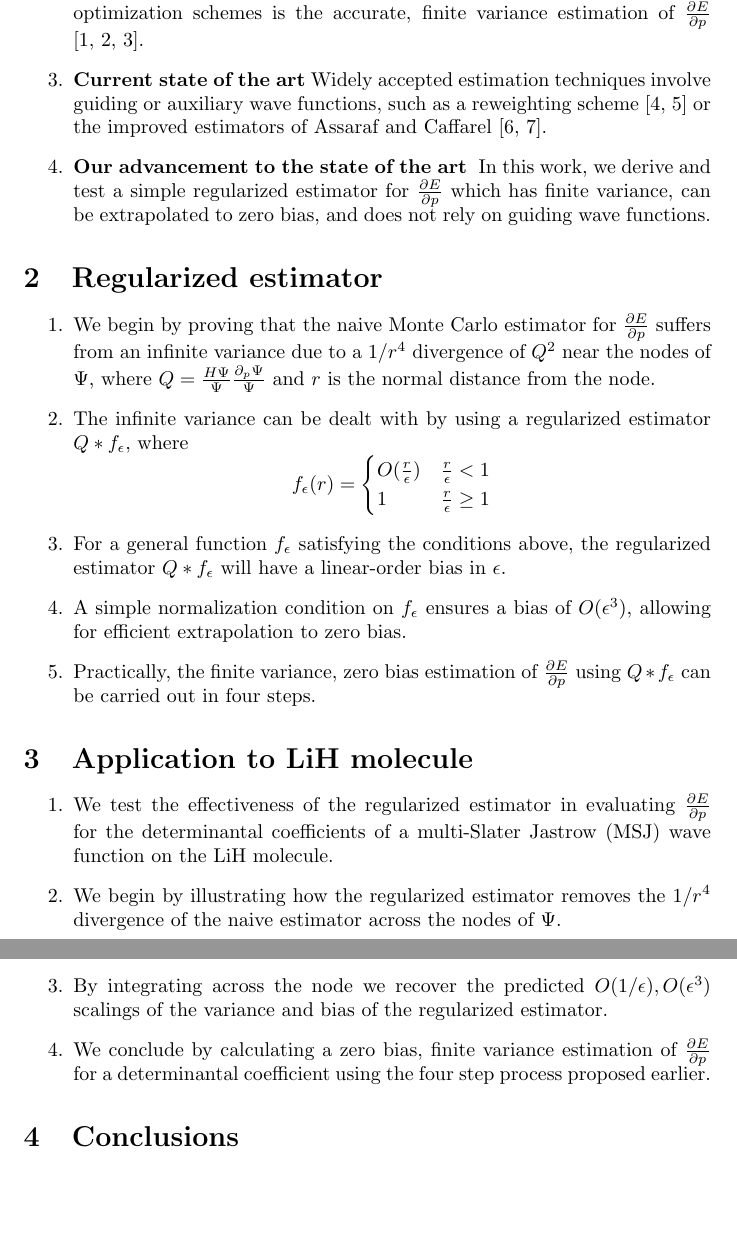
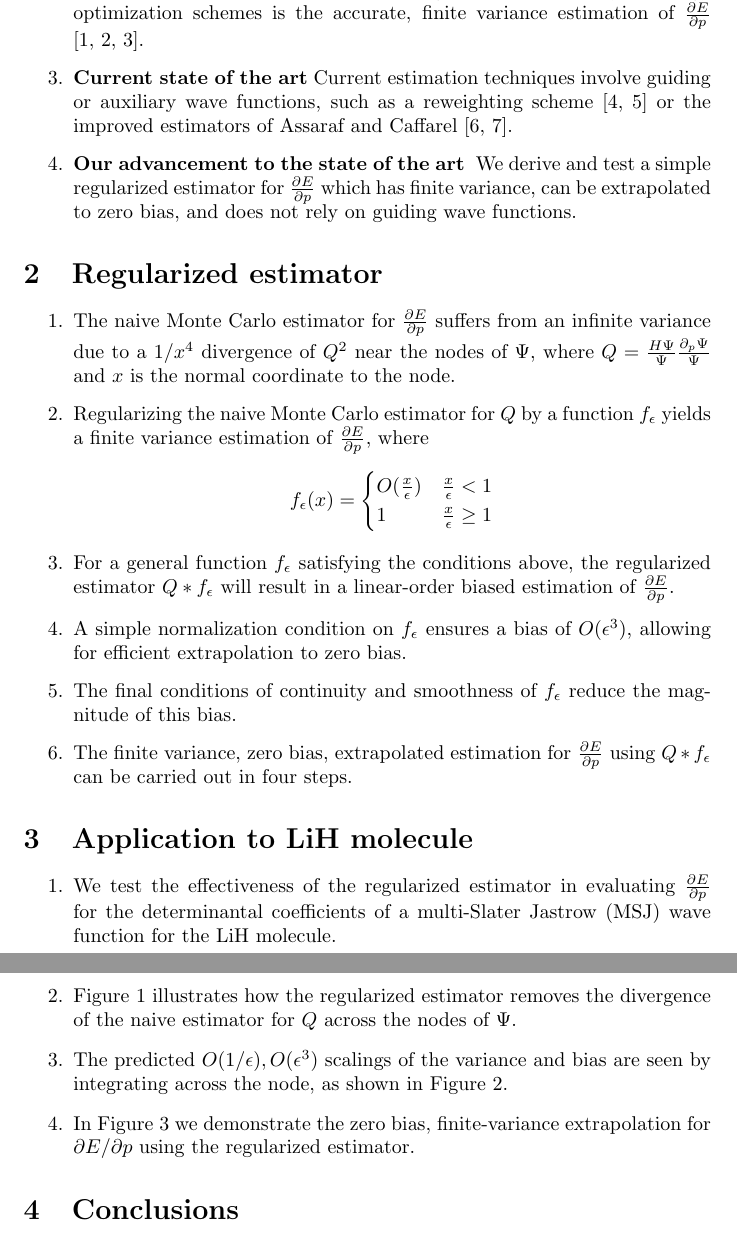
Before and after one commit to sapatha2/cutoff, a LaTeX document (outline/outline_pgradregr.tex): two parts of pages 1 and 2 of 4, joined at a grey line, cut so that both start at the same text, the shorter picture padded with empty space. Compiled offline with pdfLaTeX.

Commit message:
outline complete, sending to lucas

```diff
--- a/outline/outline_pgradregr.tex
+++ b/outline/outline_pgradregr.tex
@@ -8,39 +8,41 @@
 
 \item \textbf{Barrier to achieving that goal } Integral to the reliability of energy optimization schemes is the accurate, finite variance estimation of $\frac{\partial E}{\partial p}$ \cite{PhysRevB.64.024512, doi:10.1063/1.1604379, Toulouse2007}.
 
-\item \textbf{Current state of the art} Widely accepted estimation techniques involve guiding or auxiliary wave functions, such as a reweighting scheme \cite{Attaccalite2008, Avella} or the improved estimators of Assaraf and Caffarel \cite{doi:10.1063/1.1286598, Assaraf2003}.
+\item \textbf{Current state of the art} Current estimation techniques involve guiding or auxiliary wave functions, such as a reweighting scheme \cite{Attaccalite2008, Avella} or the improved estimators of Assaraf and Caffarel \cite{doi:10.1063/1.1286598, Assaraf2003}.
 
-\item \textbf{Our advancement to the state of the art } In this work, we derive and test a simple regularized estimator for $\frac{\partial E}{\partial p}$ which has finite variance, can be extrapolated to zero bias, and does not rely on guiding wave functions.
+\item \textbf{Our advancement to the state of the art } We derive and test a simple regularized estimator for $\frac{\partial E}{\partial p}$ which has finite variance, can be extrapolated to zero bias, and does not rely on guiding wave functions.
 \end{enumerate}
 
 \section{Regularized estimator}
 \begin{enumerate}
-\item We begin by proving that the naive Monte Carlo estimator for $\frac{\partial E}{\partial p}$ suffers from an infinite variance due to a $1/r^4$ divergence of $Q^2$ near the nodes of $\Psi$, where $Q = \frac{H\Psi}{\Psi}\frac{\partial_p \Psi}{\Psi}$ and $r$ is the normal distance from the node.
+\item The naive Monte Carlo estimator for $\frac{\partial E}{\partial p}$ suffers from an infinite variance due to a $1/x^4$ divergence of $Q^2$ near the nodes of $\Psi$, where $Q = \frac{H\Psi}{\Psi}\frac{\partial_p \Psi}{\Psi}$ and $x$ is the normal coordinate to the node.
 
-\item The infinite variance can be dealt with by using a regularized estimator $Q * f_\epsilon$, where
-\[ f_\epsilon(r) = \begin{cases}
-      O(\frac{r}{\epsilon}) & \frac{r}{\epsilon} < 1 \\
-      1 & \frac{r}{\epsilon} \ge 1 \\
+\item Regularizing the naive Monte Carlo estimator for $Q$ by a function $f_\epsilon$ yields a finite variance estimation of $\frac{\partial E}{\partial p}$, where
+\[ f_\epsilon(x) = \begin{cases}
+      O(\frac{x}{\epsilon}) & \frac{x}{\epsilon} < 1 \\
+      1 & \frac{x}{\epsilon} \ge 1 \\
    \end{cases}
 \]
 
-\item For a general function $f_\epsilon$ satisfying the conditions above, the regularized estimator $Q * f_\epsilon$ will have a linear-order bias in $\epsilon$.
+\item For a general function $f_\epsilon$ satisfying the conditions above, the regularized estimator $Q * f_\epsilon$ will result in a linear-order biased estimation of $\frac{\partial E}{\partial p}$.
 
 \item A simple normalization condition on $f_\epsilon$ ensures a bias of $O(\epsilon^3)$, allowing for efficient extrapolation to zero bias.
 
-\item Practically, the finite variance, zero bias estimation of $\frac{\partial E}{\partial p}$ using $Q * f_\epsilon$ can be carried out in four steps.
+\item The final conditions of continuity and smoothness of $f_\epsilon$ reduce the magnitude of this bias.
+
+\item The finite variance, zero bias, extrapolated estimation for $\frac{\partial E}{\partial p}$ using $Q * f_\epsilon$ can be carried out in four steps.
 
 \end{enumerate}
 
 \section{Application to LiH molecule}
 \begin{enumerate}
-\item We test the effectiveness of the regularized estimator in evaluating $\frac{\partial E}{\partial p}$ for the determinantal coefficients of a multi-Slater Jastrow (MSJ) wave function on the LiH molecule.
+\item We test the effectiveness of the regularized estimator in evaluating $\frac{\partial E}{\partial p}$ for the determinantal coefficients of a multi-Slater Jastrow (MSJ) wave function for the LiH molecule.
 
-\item We begin by illustrating how the regularized estimator removes the $1/r^4$ divergence of the naive estimator across the nodes of $\Psi$.
+\item Figure 1 illustrates how the regularized estimator removes the divergence of the naive estimator for $Q$ across the nodes of $\Psi$.
 
-\item By integrating across the node we recover the predicted $O(1/\epsilon), O(\epsilon^3)$ scalings of the variance and bias of the regularized estimator.
+\item The predicted $O(1/\epsilon), O(\epsilon^3)$ scalings of the variance and bias are seen by integrating across the node, as shown in Figure 2.
 
-\item We conclude by calculating a zero bias, finite variance estimation of $\frac{\partial E}{\partial p}$ for a determinantal coefficient using the four step process proposed earlier.
+\item In Figure 3 we demonstrate the zero bias, finite-variance extrapolation for $\partial E/\partial p$ using the regularized estimator.
 \end{enumerate}
 
 \section{Conclusions}
```
Also changed, not shown: plots/dedp.pdf, outline/outline_pgradregr.tex (2 more changed lines).
